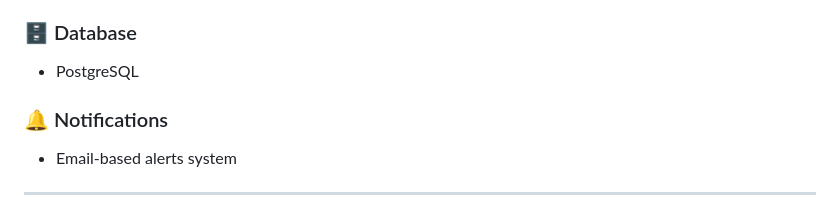
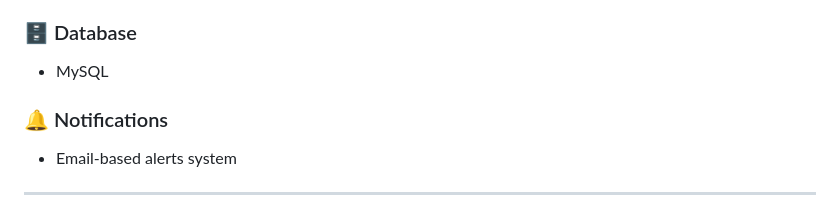
Before and after one commit to Abdul-Rafay-Mubashar/Audio-NLP, a Markdown page: README.md, the part around the change. Drawn GitHub-style.

```diff
--- a/README.md
+++ b/README.md
@@ -120,7 +120,7 @@ The system includes a **production-level file handling mechanism** designed for
 
 ### 🗄️ Database
 
-* PostgreSQL
+* MySQL
 
 ### 🔔 Notifications
 
```
